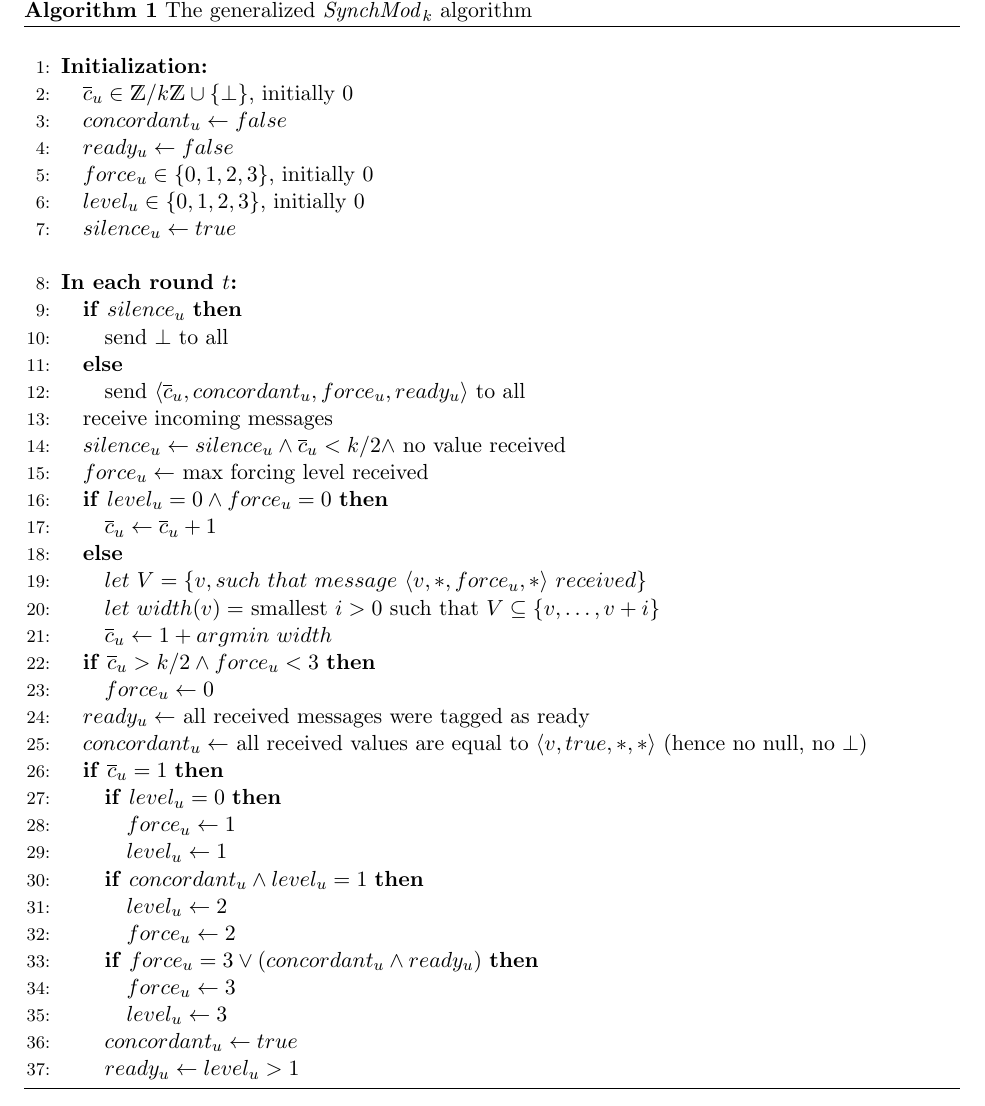
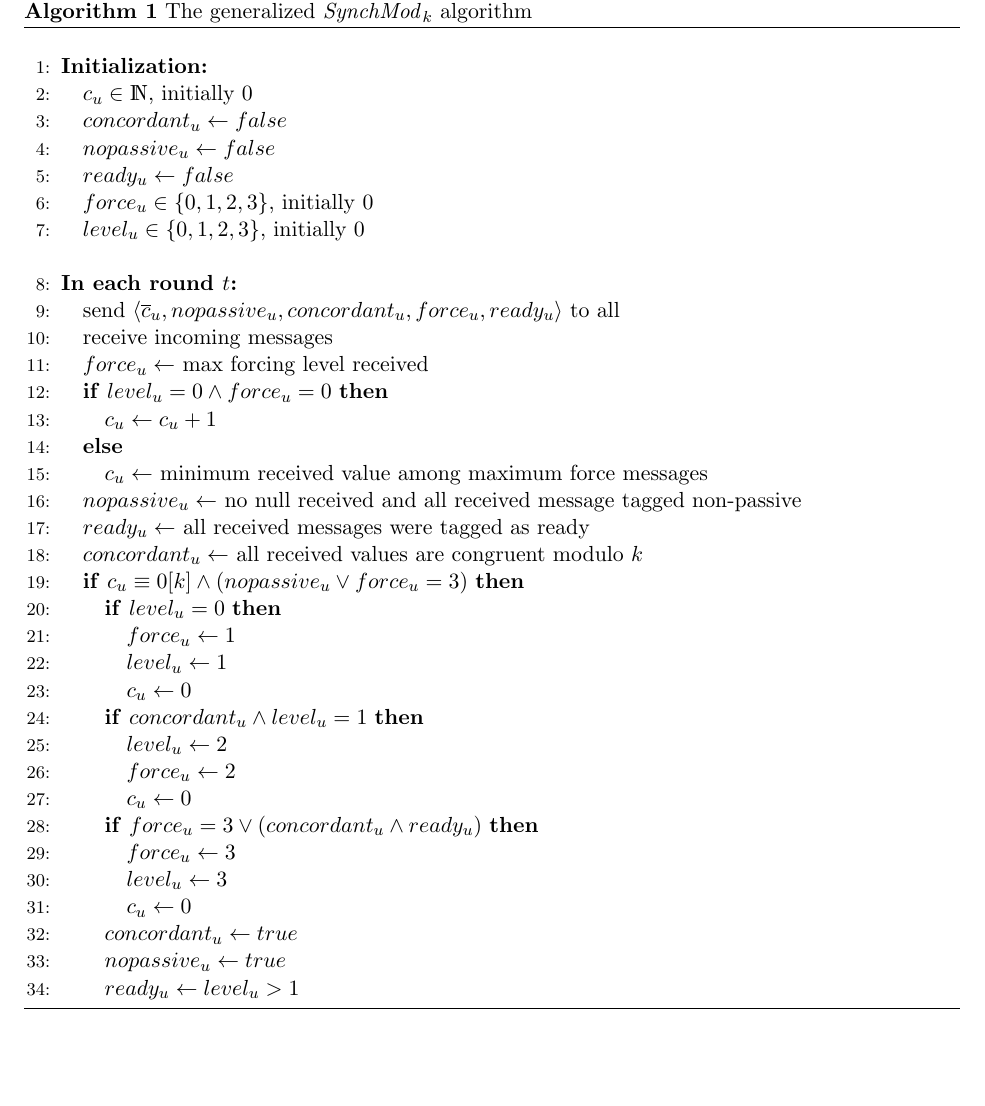
Before and after one commit to louisdm31/asynchroneous_starts_HO_model, a LaTeX paper (SynchMod/ancien_main.tex): part of page 4 of 4, cut so that both start at the same text, the shorter picture padded with empty space. Compiled offline with pdfLaTeX.

Commit message:
première phase de simplifications

```diff
--- a/SynchMod/ancien_main.tex
+++ b/SynchMod/ancien_main.tex
@@ -149,50 +149,45 @@
 \begin{algorithm}[htb]\label{algo:code}
 \begin{distribalgo}[1]
 \BLANK \INDENT{\textbf{Initialization:}}
-	\STATE $\overline{c}_u \in \mathds{Z}/k\mathds{Z} \cup \{\bot\}$, initially 0
+	\STATE $c_u \in \mathds{N}$, initially 0
 	\STATE $concordant_u \leftarrow false$
+	\STATE $nopassive_u \leftarrow false$
 	\STATE $ready_u \leftarrow false$
 	\STATE $force_u \in \{0, 1, 2, 3\}$, initially 0
 	\STATE $level_u \in \{0, 1, 2, 3\}$, initially 0
-	\STATE $silence_u \leftarrow true$
 
 \ENDINDENT \BLANK
 
 \INDENT{\textbf{In each round $t$:}}
-	\IF{$silence_u$}
-		\STATE send $\bot$ to all
-	\ELSE
-		\STATE send $\langle \overline{c}_u, concordant_u, force_u, ready_u \rangle$ to all
-	\ENDIF
+	\STATE send $\langle \overline{c}_u, nopassive_u, concordant_u, force_u, ready_u \rangle$ to all
 	\STATE receive incoming messages
-	\STATE $silence_u \leftarrow silence_u \wedge \overline{c}_u < k/2 \wedge$ no value received
 	\STATE $force_u \leftarrow$ max forcing level received \label{line:force}
 	\IF{$level_u = 0 \wedge force_u = 0$}
-		\STATE $\overline{c}_u \leftarrow \overline{c}_u+1$ \label{line:straight-increment}
+		\STATE $c_u \leftarrow c_u+1$ \label{line:straight-increment}
 	\ELSE
-		\STATE $let~V = \{v, such~that~message~\langle v, *, force_u, * \rangle~received\}$ \label{line:min-z}
-		\STATE $let~width(v) =$ smallest $i > 0$ such that $V \subseteq \{v, \dots, v+i\}$
-		\STATE $\overline{c}_u \leftarrow 1+argmin~width$ \label{line:min-z-end}
+		\STATE $c_u \leftarrow$ minimum received value among maximum force messages \label{line:min-z-end}
 	\ENDIF
-	\IF{$\overline{c}_u > k/2 \wedge force_u < 3$}
-		\STATE $force_u \leftarrow 0$ \label{line:back-to-0}
-	\ENDIF
+	\STATE $nopassive_u \leftarrow$ no null received and all received message tagged non-passive
 	\STATE $ready_u \leftarrow$ all received messages were tagged as ready
-	\STATE $concordant_u \leftarrow$ all received values are equal to $\langle v, true, *, * \rangle$ (hence no null, no $\bot$) \label{line:conc-gossip}
-	\IF{$\overline{c}_u = 1$}
+	\STATE $concordant_u \leftarrow$ all received values are congruent modulo $k$ \label{line:conc-gossip}
+	\IF{$c_u \equiv 0 [k] \wedge (nopassive_u \vee force_u = 3)$}
 		\IF{$level_u = 0$}
 			\STATE $force_u \leftarrow 1$
 			\STATE $level_u \leftarrow 1$
+			\STATE $c_u \leftarrow 0$
 		\ENDIF
 		\IF{$concordant_u \wedge level_u = 1$}
 			\STATE $level_u \leftarrow 2$
 			\STATE $force_u \leftarrow 2$ \label{line:force2}
+			\STATE $c_u \leftarrow 0$
 		\ENDIF
 		\IF{$force_u = 3 \vee (concordant_u \wedge ready_u)$}
 			\STATE $force_u \leftarrow 3$
 			\STATE $level_u \leftarrow 3$
+			\STATE $c_u \leftarrow 0$
 		\ENDIF
 		\STATE $concordant_u \leftarrow true$ \label{line:conc-true}
+		\STATE $nopassive_u \leftarrow true$ \label{line:nopassive-true}
 		\STATE $ready_u \leftarrow level_u > 1$ \label{line:init-ready}
 	\ENDIF
 \ENDINDENT
```
